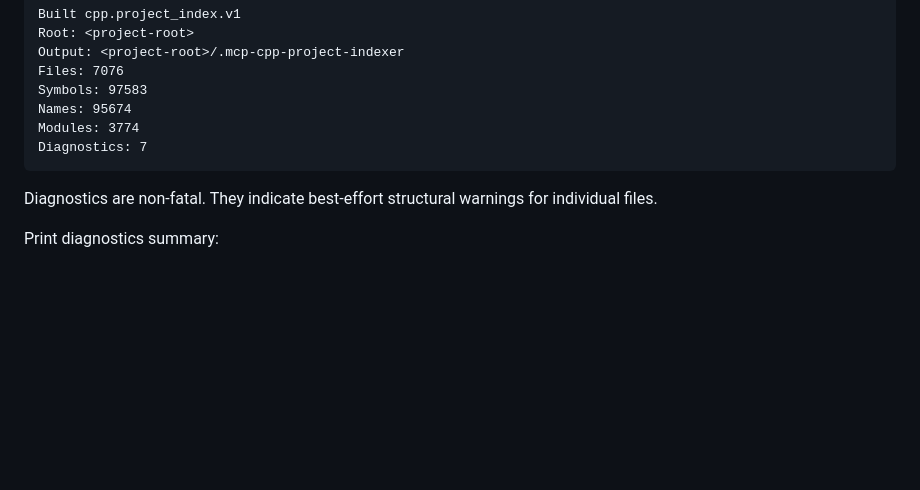
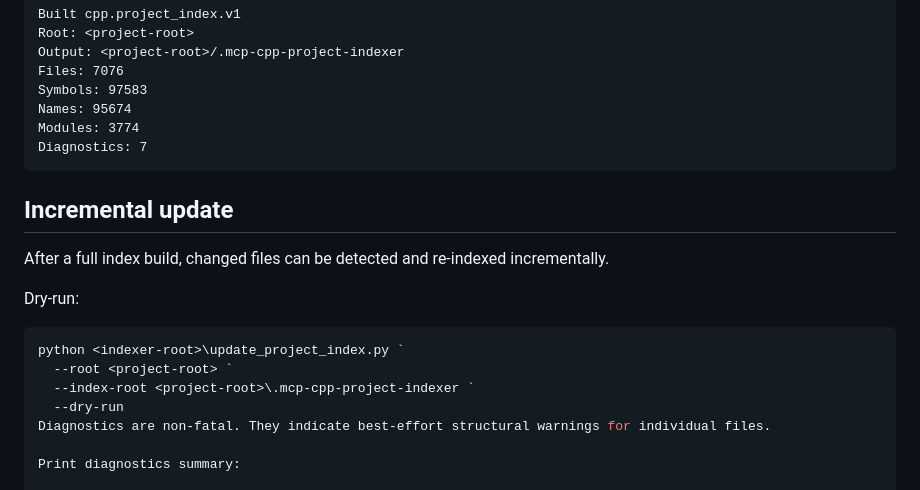
Before and after one commit to mef-programming/mcp-cpp-project-indexer, a Markdown page: readme.md, the part around the change. GitHub-like rendering; blank space fills up the shorter version.

````diff
--- a/readme.md
+++ b/readme.md
@@ -174,7 +174,17 @@ Names: 95674
 Modules: 3774
 Diagnostics: 7
 ```
+## Incremental update
 
+After a full index build, changed files can be detected and re-indexed incrementally.
+
+Dry-run:
+
+```powershell
+python <indexer-root>\update_project_index.py `
+  --root <project-root> `
+  --index-root <project-root>\.mcp-cpp-project-indexer `
+  --dry-run
 Diagnostics are non-fatal. They indicate best-effort structural warnings for individual files.
 
 Print diagnostics summary:
````
